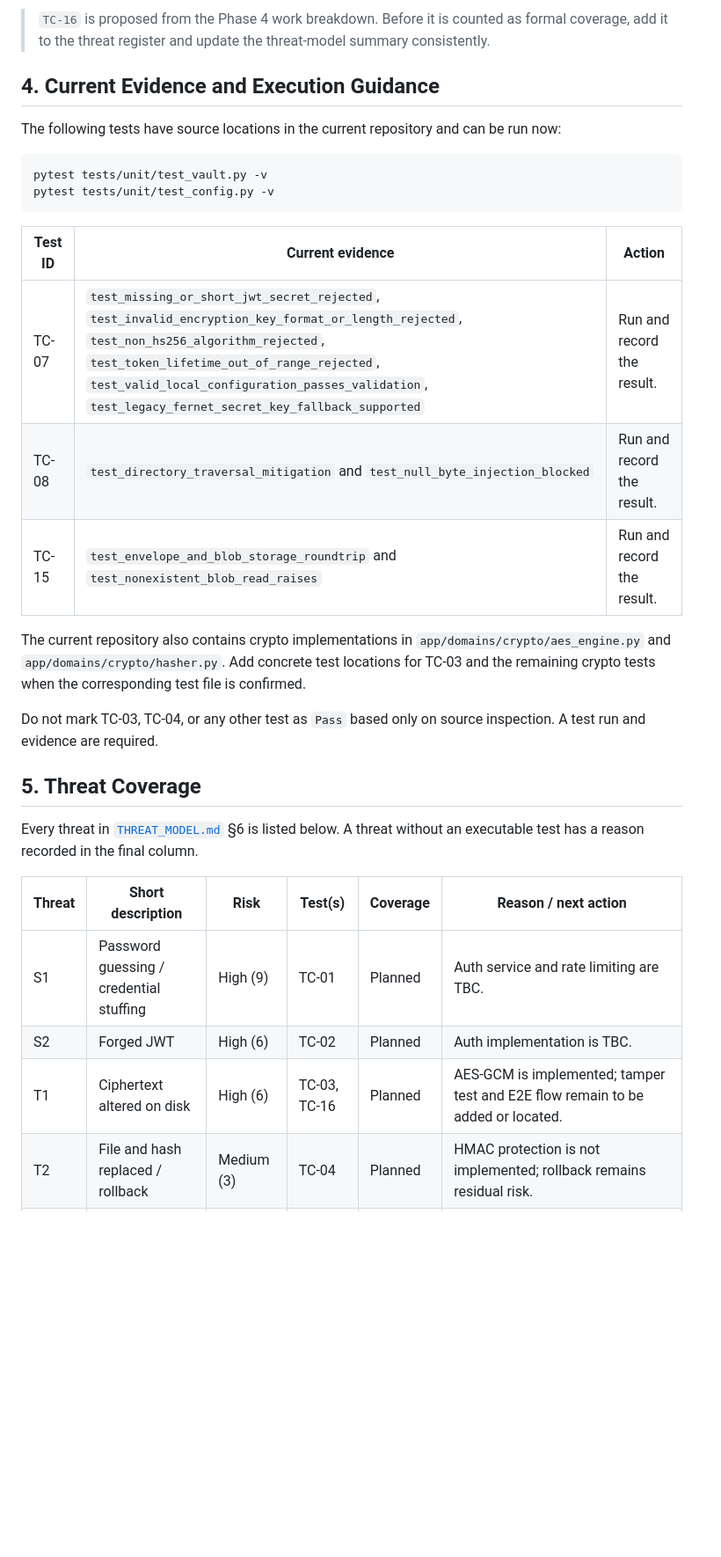
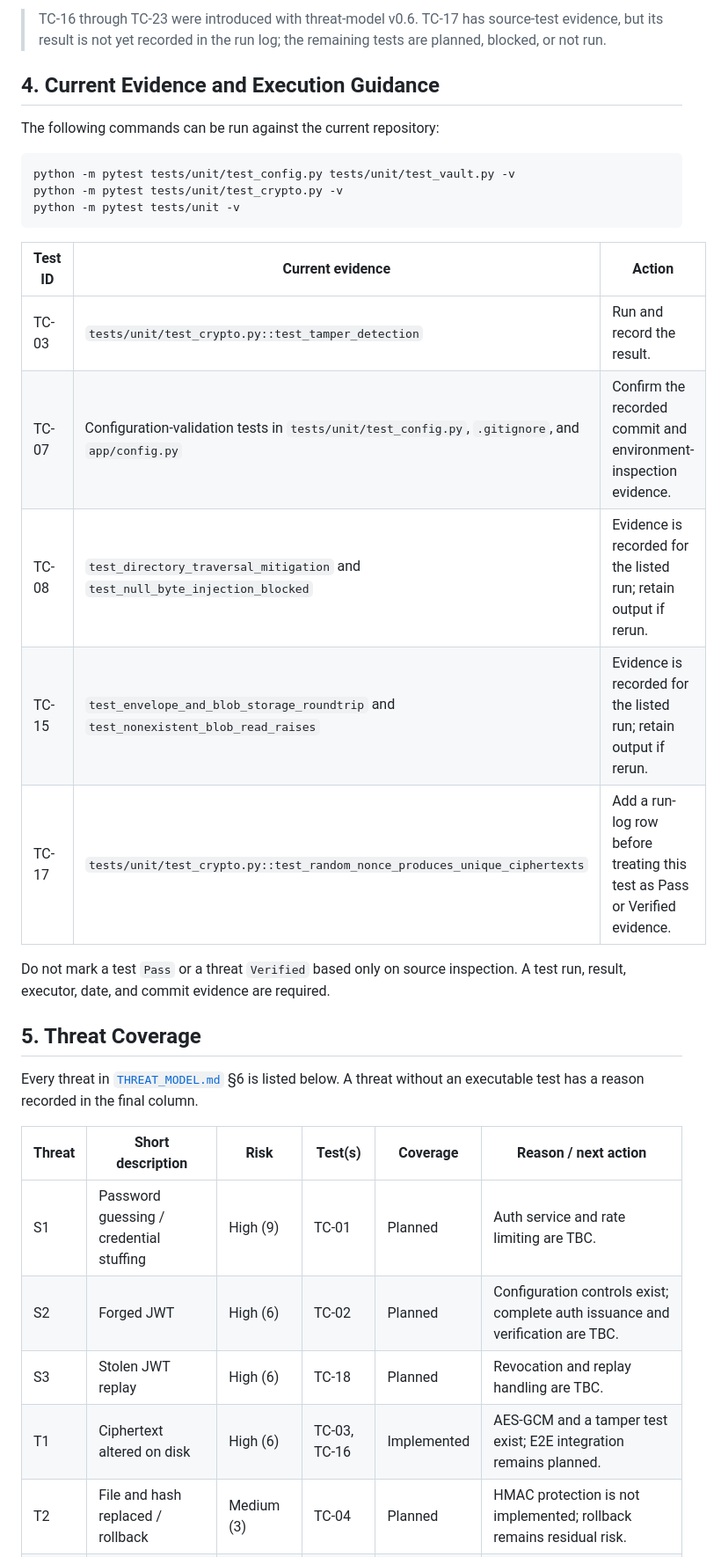
Before and after one commit to vitokwon/secure-financial-vault, a Markdown page: docs/TEST_MATRIX.md, the part around one of its changes. Shown at 88% size. GitHub-like rendering; blank space fills up the shorter version.

Commit message:
docs: expand test matrix for threat model v0.6

````diff
--- a/docs/TEST_MATRIX.md
+++ b/docs/TEST_MATRIX.md
@@ -51,24 +59,25 @@ The current repository has executable vault-storage tests. Authentication, RBAC,
 
-> `TC-16` is proposed from the Phase 4 work breakdown. Before it is counted as formal coverage, add it to the threat register and update the threat-model summary consistently.
+> TC-16 through TC-23 were introduced with threat-model v0.6. TC-17 has source-test evidence, but its result is not yet recorded in the run log; the remaining tests are planned, blocked, or not run.
 
 ## 4. Current Evidence and Execution Guidance
 
-The following tests have source locations in the current repository and can be run now:
+The following commands can be run against the current repository:
 
 ```bash
-pytest tests/unit/test_vault.py -v
-pytest tests/unit/test_config.py -v
+python -m pytest tests/unit/test_config.py tests/unit/test_vault.py -v
+python -m pytest tests/unit/test_crypto.py -v
+python -m pytest tests/unit -v
 ```
 
 | Test ID | Current evidence | Action |
 |---|---|---|
-| TC-07 | `test_missing_or_short_jwt_secret_rejected`, `test_invalid_encryption_key_format_or_length_rejected`, `test_non_hs256_algorithm_rejected`, `test_token_lifetime_out_of_range_rejected`, `test_valid_local_configuration_passes_validation`, `test_legacy_fernet_secret_key_fallback_supported` | Run and record the result. |
-| TC-08 | `test_directory_traversal_mitigation` and `test_null_byte_injection_blocked` | Run and record the result. |
-| TC-15 | `test_envelope_and_blob_storage_roundtrip` and `test_nonexistent_blob_read_raises` | Run and record the result. |
+| TC-03 | `tests/unit/test_crypto.py::test_tamper_detection` | Run and record the result. |
+| TC-07 | Configuration-validation tests in `tests/unit/test_config.py`, `.gitignore`, and `app/config.py` | Confirm the recorded commit and environment-inspection evidence. |
+| TC-08 | `test_directory_traversal_mitigation` and `test_null_byte_injection_blocked` | Evidence is recorded for the listed run; retain output if rerun. |
+| TC-15 | `test_envelope_and_blob_storage_roundtrip` and `test_nonexistent_blob_read_raises` | Evidence is recorded for the listed run; retain output if rerun. |
+| TC-17 | `tests/unit/test_crypto.py::test_random_nonce_produces_unique_ciphertexts` | Add a run-log row before treating this test as Pass or Verified evidence. |
 
-The current repository also contains crypto implementations in `app/domains/crypto/aes_engine.py` and `app/domains/crypto/hasher.py`. Add concrete test locations for TC-03 and the remaining crypto tests when the corresponding test file is confirmed.
-
-Do not mark TC-03, TC-04, or any other test as `Pass` based only on source inspection. A test run and evidence are required.
+Do not mark a test `Pass` or a threat `Verified` based only on source inspection. A test run, result, executor, date, and commit evidence are required.
 
 ## 5. Threat Coverage
 
@@ -77,8 +86,9 @@ Every threat in [`THREAT_MODEL.md`](THREAT_MODEL.md) §6 is listed below. A thre
 | Threat | Short description | Risk | Test(s) | Coverage | Reason / next action |
 |---|---|---|---|---|---|
 | S1 | Password guessing / credential stuffing | High (9) | TC-01 | Planned | Auth service and rate limiting are TBC. |
-| S2 | Forged JWT | High (6) | TC-02 | Planned | Auth implementation is TBC. |
-| T1 | Ciphertext altered on disk | High (6) | TC-03, TC-16 | Planned | AES-GCM is implemented; tamper test and E2E flow remain to be added or located. |
+| S2 | Forged JWT | High (6) | TC-02 | Planned | Configuration controls exist; complete auth issuance and verification are TBC. |
+| S3 | Stolen JWT replay | High (6) | TC-18 | Planned | Revocation and replay handling are TBC. |
+| T1 | Ciphertext altered on disk | High (6) | TC-03, TC-16 | Implemented | AES-GCM and a tamper test exist; E2E integration remains planned. |
 | T2 | File and hash replaced / rollback | Medium (3) | TC-04 | Planned | HMAC protection is not implemented; rollback remains residual risk. |
 | T3 | Audit log edited or deleted | High (6) | TC-05 | Blocked | Audit logger and verification routine are TBC. |
 | T4 | SQL injection | High (6) | TC-14 | Blocked | Database/API implementation is TBC. |
````
Also changed, not shown: other parts of docs/TEST_MATRIX.md (+39 -22 lines).
